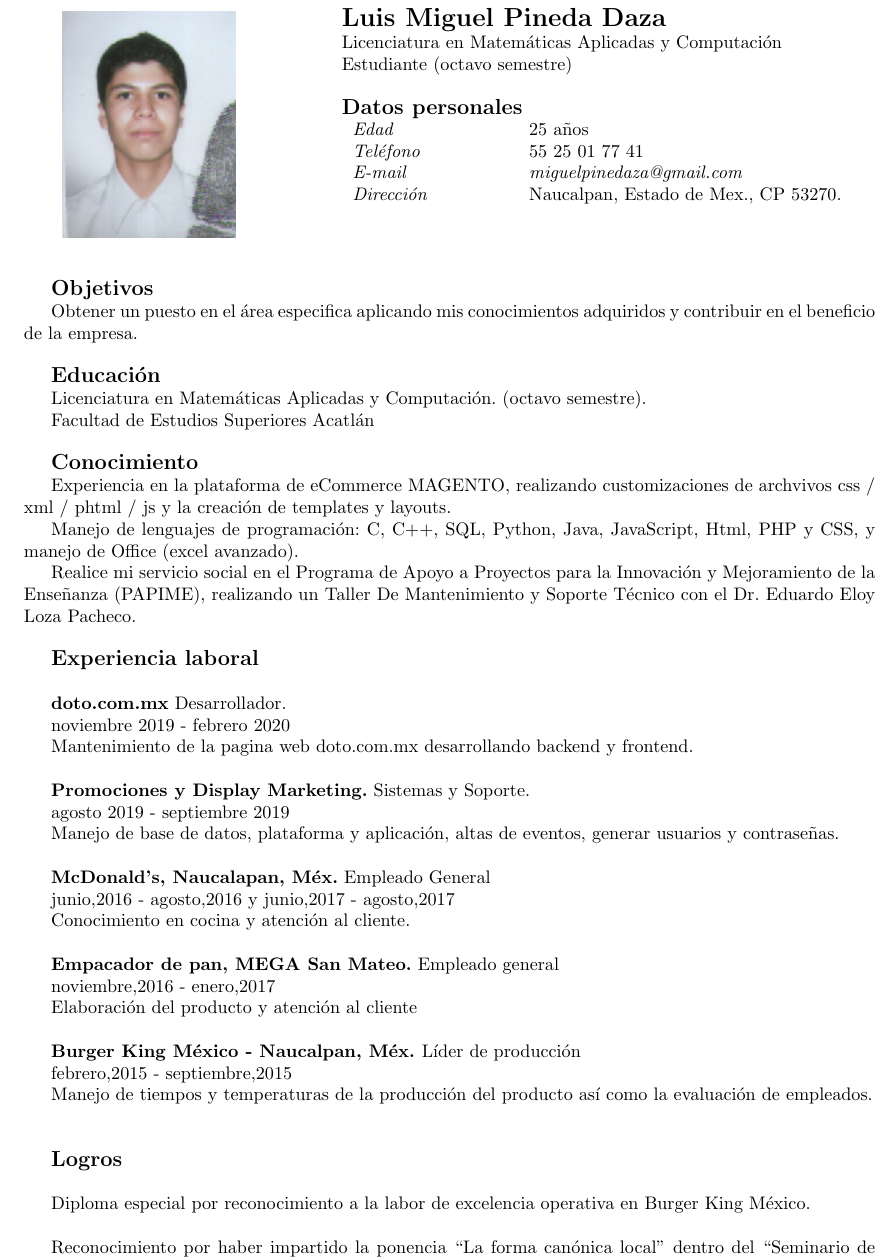
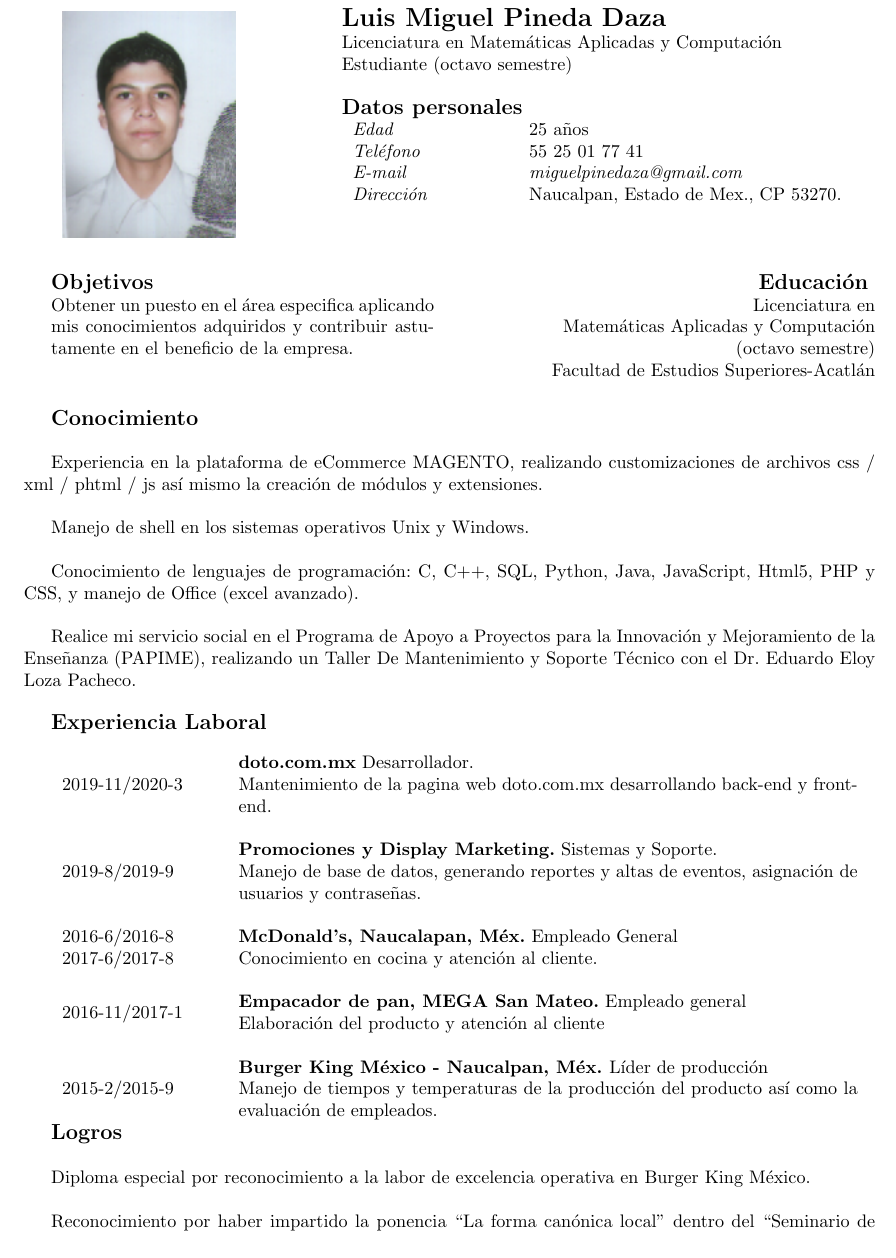
Before and after one commit to lmiguelpinedaza/trabajo, a LaTeX CV (miguelpinedaza_CV.tex): part of the page, cut so that both start at the same text. Compiled offline with pdfLaTeX.

Commit message:
cambios en cv para abril

```diff
--- a/miguelpinedaza_CV.tex
+++ b/miguelpinedaza_CV.tex
@@ -65,34 +65,39 @@ Mex., CP 53270. \\
 
 \
 
+\begin{minipage}[t]{0.45\textwidth}
+	\vspace{-\baselineskip} % Required for vertically aligning minipages
+
 \begin{large}
 \textbf{Objetivos}
 \end{large}
 
 
-%Obtener un puesto de trainee de web aplicando mis conocimientos adquiridos y contribuir en el beneficio de la empresa.
+Obtener un puesto en el área  especifica  aplicando mis conocimientos adquiridos y contribuir astutamente en el beneficio de la empresa.
 
-%Obtener un puesto en el desarrollo de software aplicando mis conocimientos adquiridos y contribuir en el beneficio de la empresa.
+\end{minipage}
+\hfill % Whitespace between
+\begin{minipage}[t]{0.5\textwidth}
+\begin{flushright}
+	\vspace{-\baselineskip} % Required for vertically aligning minipages
 
-%Obtener un puesto en el \'area de mantenimiento y soporte t\'ecnico aplicando mis conocimientos adquiridos y contribuir en el beneficio de la empresa.
+\begin{large}
+\textbf{Educación}
+\end{large}
 
-%Obtener un puesto en el área de Auxiliar Contable aplicando mis conocimientos adquiridos y contribuir en el beneficio de la empresa.
 
-%Obtener un puesto en el área de Actuario aplicando mis conocimientos adquiridos y contribuir en el beneficio de la empresa.
+Licenciatura en
 
-%Obtener un puesto en el área de Técnico en Electrónica aplicando mis conocimientos adquiridos y contribuir en el beneficio de la empresa.
+Matemáticas Aplicadas y Computación
 
-%Obtener un puesto en el área de Asesor Telefónico aplicando mis conocimientos adquiridos y contribuir en el beneficio de la empresa.
+(octavo semestre)
 
-%Obtener un puesto en el área de Atención con proveedores aplicando mis conocimientos adquiridos y contribuir en el beneficio de la empresa.
+Facultad de Estudios Superiores-Acatlán
 
-%Obtener un puesto en el área de Encargado de sucursal Comex aplicando mis conocimientos adquiridos y contribuir en el beneficio de la empresa.
+\end{flushright}
+\end{minipage}
 
-%Obtener un puesto en el área de Bancked Developer aplicando mis conocimientos adquiridos y contribuir en el beneficio de la empresa.
 
-%Obtener un puesto en el área de Customer Service aplicando mis conocimientos adquiridos y contribuir en el beneficio de la empresa.
-
-Obtener un puesto en el área  especifica  aplicando mis conocimientos adquiridos y contribuir en el beneficio de la empresa.
 
 \begin{comment}
 Perfil del profesionista
@@ -119,95 +124,92 @@ El estudiante de Matemáticas Aplicadas y Computación debe poseer los conocimie
 
 
 
-
-\begin{large}
-\textbf{Educaci\'on}
-\end{large}
-
-
-Licenciatura en Matem\'aticas Aplicadas y Computaci\'on.  (octavo semestre).
-
-Facultad de Estudios Superiores Acatl\'an
+%Enfocado en la soluci\'on de problemas mediante modelos matem\'aticos y computaci\'on con el uso de las tecnolog\'ias emergentes, interactuando con diferentes \'areas del conocimiento y disciplinas.
 
 \
-
-%Enfocado en la soluci\'on de problemas mediante modelos matem\'aticos y computaci\'on con el uso de las tecnolog\'ias emergentes, interactuando con diferentes \'areas del conocimiento y disciplinas.
-
-
 
 \begin{large}
 \textbf{Conocimiento}
 \end{large}
 
-Experiencia en la plataforma de eCommerce MAGENTO, realizando customizaciones de archvivos  css / xml / phtml / js y la creación de templates y layouts.
+\
 
+Experiencia en la plataforma de eCommerce MAGENTO, realizando customizaciones de archivos  css / xml / phtml / js así mismo la creación de módulos y extensiones.
 
-Manejo de lenguajes de programaci\'on: C, C++,  SQL, Python, Java, JavaScript, Html, PHP y CSS, y manejo de Office (excel avanzado).
+\
 
+Manejo de shell en los sistemas operativos Unix y Windows.
 
-Realice mi servicio social en el Programa de Apoyo a Proyectos para la Innovaci\'on y Mejoramiento de la Ense\~nanza (PAPIME), realizando un Taller De Mantenimiento y Soporte T\'ecnico %con el tema de Instalaci\'on y Configuraci\'on de un Sistema Operativo
+\
+
+Conocimiento de lenguajes de programación: C, C++,  SQL, Python, Java, JavaScript, Html5, PHP y CSS, y manejo de Office (excel avanzado).
+
+\
+
+Realice mi servicio social en el Programa de Apoyo a Proyectos para la Innovación y Mejoramiento de la Enseñanza (PAPIME), realizando un Taller De Mantenimiento y Soporte T\'ecnico %con el tema de Instalaci\'on y Configuraci\'on de un Sistema Operativo
 con el Dr. Eduardo Eloy Loza Pacheco.
 
 
 \
 
 \begin{large}
-\textbf{Experiencia laboral}
+\textbf{Experiencia Laboral}
 \end{large}
 
 \
 
+\begin{tabular}{l p{12cm}}
+
+\multirow{3}{3cm}{2019-11/2020-3 }
+&
+
 \textbf{doto.com.mx}  Desarrollador.
 
-noviembre 2019 - febrero 2020
+Mantenimiento de la pagina web doto.com.mx desarrollando back-end y front-end.
+\\
+&\\
 
-Mantenimiento de la pagina web doto.com.mx desarrollando backend y frontend.
-
-\
-
+\multirow{3}{3cm}{2019-8/2019-9 }
+&
 \textbf{Promociones y Display Marketing.} Sistemas y Soporte.
 
-agosto 2019 - septiembre 2019
 
-Manejo de base de datos, plataforma y aplicación, altas de eventos, generar usuarios y contraseñas.
+Manejo de base de datos, generando reportes y altas de eventos, asignación de usuarios y contraseñas.
+\\
+&\\
 
-\
+\multirow{2}{3cm}{2016-6/2016-8 \\2017-6/2017-8 }
+&
 
-\textbf{McDonald's, Naucalapan, M\'ex.}
+\textbf{McDonald's, Naucalapan, Méx.}
 Empleado General
 
 
-junio,2016 - agosto,2016 y junio,2017 - agosto,2017
 
-Conocimiento en cocina y atenci\'on al cliente.
+Conocimiento en cocina y atención al cliente.
+\\
+&\\
 
-\
+\multirow{2}{3cm}{2016-11/2017-1}
+&
 
 \textbf{Empacador de pan, MEGA San Mateo.}
 Empleado general
 
 
-noviembre,2016 - enero,2017
+Elaboración del producto y atención al cliente
+\\
+&\\
+\multirow{3}{3cm}{2015-2/2015-9}
+&
+\textbf{Burger King M\'exico - Naucalpan, M\'ex.
+}Líder de producción
 
-Elaboraci\'on del producto y atenci\'on al cliente
+Manejo de tiempos y temperaturas de la producción del producto así como la evaluación de empleados.
 
-\
-
-\textbf{Burger King M\'exico - Naucalpan, M\'ex.
-}L\'ider de producci\'on
+\end{tabular}
 
 
-
-febrero,2015 - septiembre,2015
-
-Manejo de tiempos y temperaturas de la producci\'on del producto así como la evaluaci\'on de empleados.
-
-\
-
-
-
-
-\
 
 \begin{large}
 \textbf{Logros}
@@ -216,7 +218,7 @@ Manejo de tiempos y temperaturas de la producci\'on del producto así como la ev
 
 \
 
-Diploma especial por reconocimiento a la labor de excelencia operativa en Burger King M\'exico.
+Diploma especial por reconocimiento a la labor de excelencia operativa en Burger King México.
 
 \
 
```
Also changed, not shown: miguelpinedaza_CV.pdf, miguelpinedaza_CV.tex (2 more changed lines).
